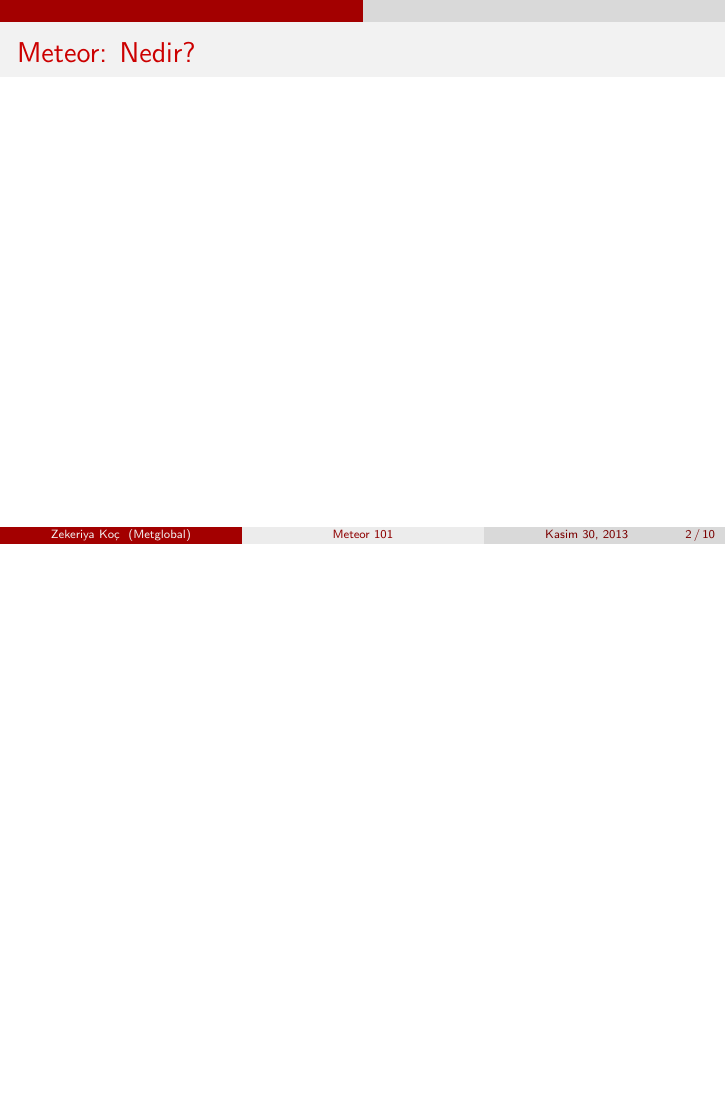
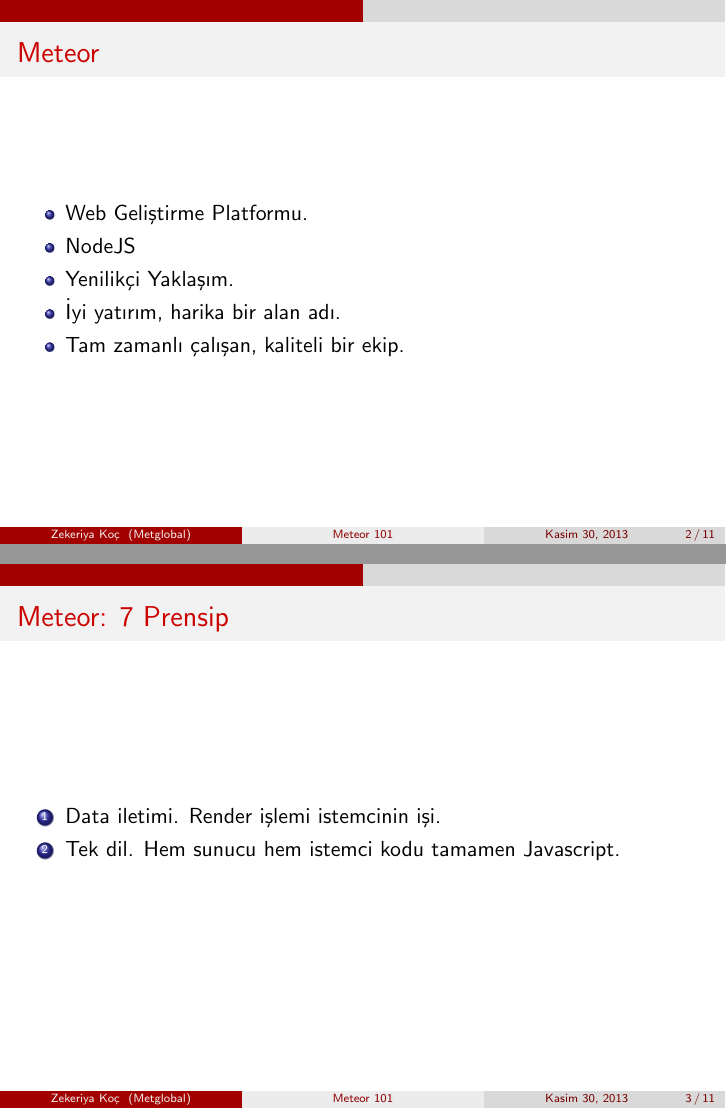
Before and after one commit to zekzekus/meteor-presentation, LaTeX slides (meteor101.tex): page 2 of 10 before the commit and pages 2 and 3 of 11 after it, the two joined at a grey line, the shorter picture padded with empty space. Compiled offline with pdfLaTeX.

Commit message:
intro slide added

```diff
--- a/meteor101.tex
+++ b/meteor101.tex
@@ -22,10 +22,21 @@
         \titlepage{}
     \end{frame}
 
-    \begin{frame}{Meteor: Nedir?}
+    \begin{frame}{Meteor}
+        \begin{itemize}
+            \item Web Geliştirme Platformu.
+            \item NodeJS
+            \item Yenilikçi Yaklaşım.
+            \item İyi yatırım, harika bir alan adı.
+            \item Tam zamanlı çalışan, kaliteli bir ekip.
+        \end{itemize}
     \end{frame}
 
     \begin{frame}{Meteor: 7 Prensip}
+        \begin{enumerate}
+            \item Data iletimi. Render işlemi istemcinin işi.
+            \item Tek dil. Hem sunucu hem istemci kodu tamamen Javascript.
+        \end{enumerate}
     \end{frame}
 
     \begin{frame}{Meteor: Proje Yap{\i}s{\i}}
```
Also changed, not shown: meteor101.tex (7 more changed lines).
